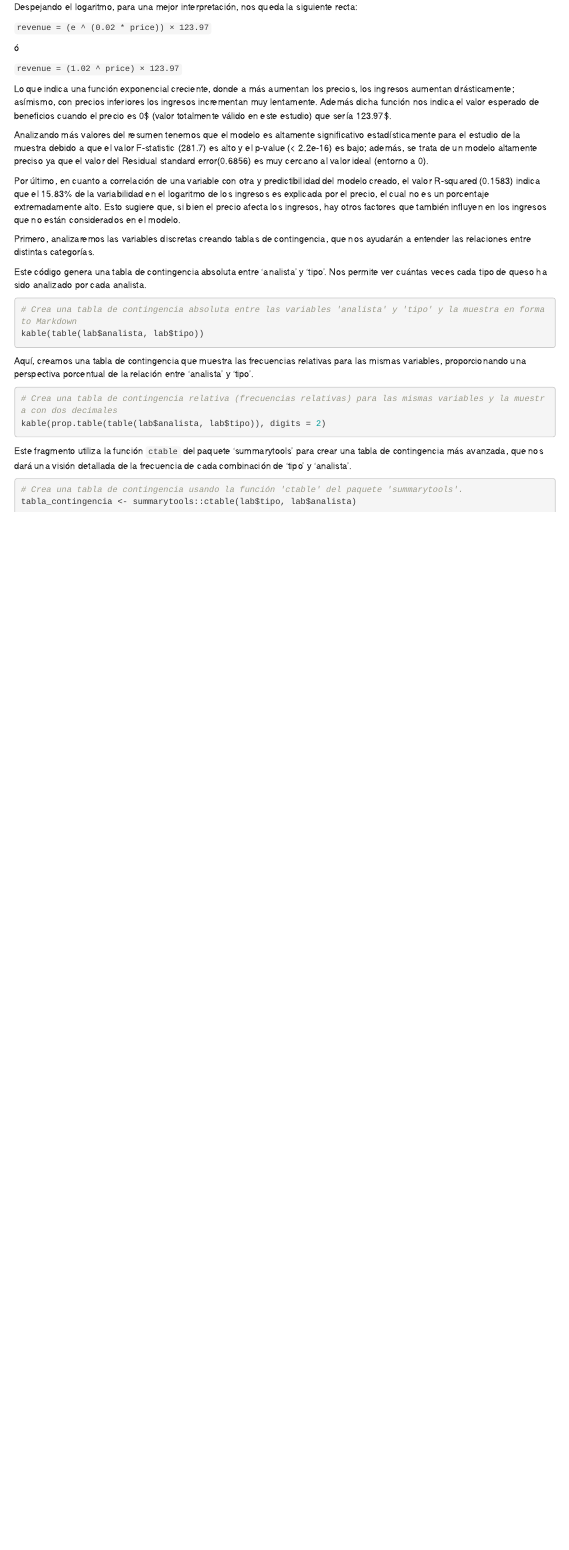
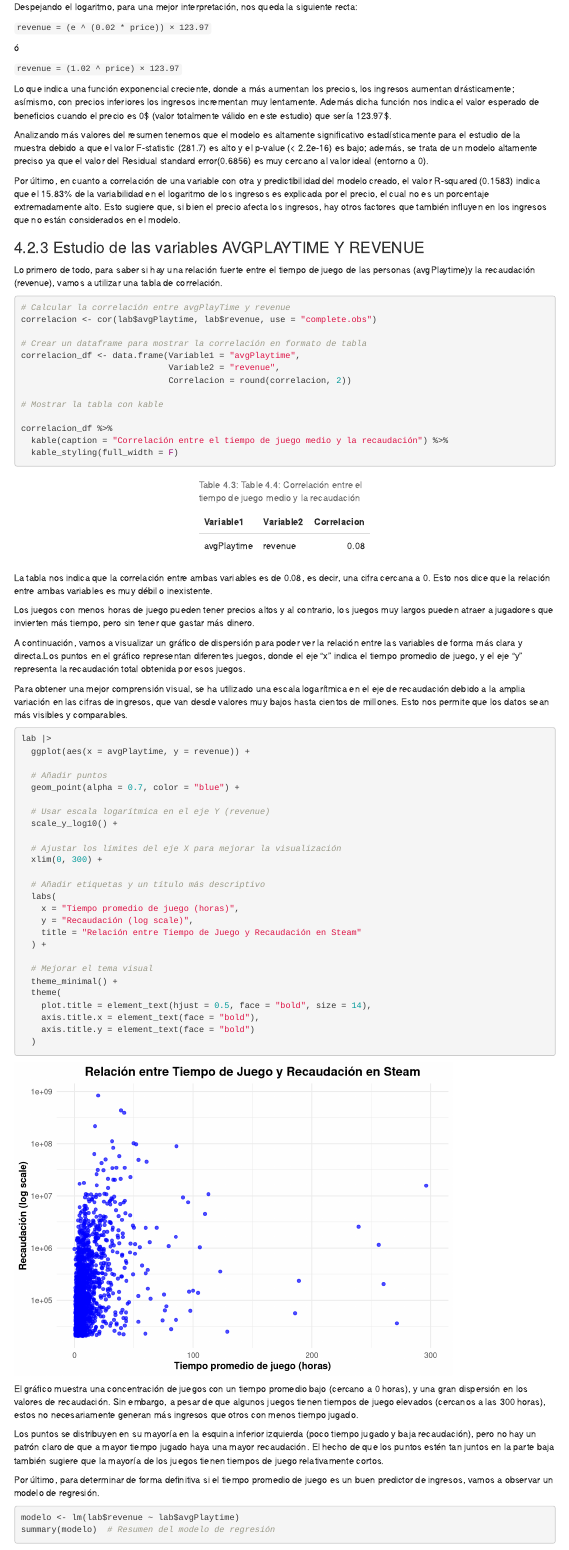
Before and after one commit to danitjela/PracticaEstadistica, an R Markdown document (Practica1.Rmd): the page in a window 1100 px wide, from 1750 px down. Rendered offline with R 4.5, knitr and Pandoc, with nearby package versions; some code elsewhere in the file could not run offline; menus at the side of the page are left out.

Commit message:
relación entre avgPlaytime y revenue

````diff
--- a/Practica1.Rmd
+++ b/Practica1.Rmd
@@ -905,4 +905,8 @@ Analizando más valores del resumen tenemos que el modelo es altamente significa
 Por último, en cuanto a correlación de una variable con otra y predictibilidad del modelo creado, el valor R-squared (0.1583) indica que el 15.83% de la variabilidad en el logaritmo de los ingresos es explicada por el precio, el cual no es un porcentaje extremadamente alto. Esto sugiere que, si bien el precio afecta los ingresos, hay otros factores que también influyen en los ingresos que no están considerados en el modelo.
 
 
+### Estudio de las variables AVGPLAYTIME Y REVENUE
 
+Lo primero de todo, para saber si hay una relación fuerte entre el tiempo de juego de las personas (avgPlaytime)y la recaudación (revenue), vamos a utilizar una tabla de correlación.
+
+```{r}
@@ -908,0 +931,51 @@ Por último, en cuanto a correlación de una variable con otra y predictibilidad
+La tabla nos indica que la correlación entre ambas variables es de 0.08, es decir, una cifra cercana a 0. Esto nos dice que la relación entre ambas variables es muy débil o inexistente.
+
+Los juegos con menos horas de juego pueden tener precios altos y al contrario, los juegos muy largos pueden atraer a jugadores que invierten más tiempo, pero sin tener que gastar más dinero.
+
+
+
+A continuación, vamos a visualizar un gráfico de dispersión para poder ver la relación entre las variables de forma más clara y directa.Los puntos en el gráfico representan diferentes juegos, donde el eje "x" indica el tiempo promedio de juego, y el eje "y" representa la recaudación total obtenida por esos juegos.
+
+Para obtener una mejor comprensión visual, se ha utilizado una escala logarítmica en el eje de recaudación debido a la amplia variación en las cifras de ingresos, que van desde valores muy bajos hasta cientos de millones. Esto nos permite que los datos sean más visibles y comparables.
+
+```{r}
+lab |>
+  ggplot(aes(x = avgPlaytime, y = revenue)) +
+
+  # Añadir puntos
+  geom_point(alpha = 0.7, color = "blue") +
+
+  # Usar escala logarítmica en el eje Y (revenue)
+  scale_y_log10() +
+
+  # Ajustar los límites del eje X para mejorar la visualización
+  xlim(0, 300) +
+
+  # Añadir etiquetas y un título más descriptivo
+  labs(
+    x = "Tiempo promedio de juego (horas)",
+    y = "Recaudación (log scale)",
+    title = "Relación entre Tiempo de Juego y Recaudación en Steam"
+  ) +
+
+  # Mejorar el tema visual
+  theme_minimal() +
+  theme(
+    plot.title = element_text(hjust = 0.5, face = "bold", size = 14),
+    axis.title.x = element_text(face = "bold"),
+    axis.title.y = element_text(face = "bold")
+  )
+
+
+
+```
+El gráfico muestra una concentración de juegos con un tiempo promedio bajo (cercano a 0 horas), y una gran dispersión en los valores de recaudación. Sin embargo, a pesar de que algunos juegos tienen tiempos de juego elevados (cercanos a las 300 horas), estos no necesariamente generan más ingresos que otros con menos tiempo jugado.
+
+Los puntos se distribuyen en su mayoría en la esquina inferior izquierda (poco tiempo jugado y baja recaudación), pero no hay un patrón claro de que a mayor tiempo jugado haya una mayor recaudación. El hecho de que los puntos estén tan juntos en la parte baja también sugiere que la mayoría de los juegos tienen tiempos de juego relativamente cortos.
+
+
+Por último, para determinar de forma definitiva si el tiempo promedio de juego es un buen predictor de ingresos, vamos a observar un modelo de regresión.
+
+```{r}
+modelo <- lm(lab$revenue ~ lab$avgPlaytime)
+summary(modelo)  # Resumen del modelo de regresión
````
Also changed, not shown: Practica1.Rmd (36 more changed lines).
